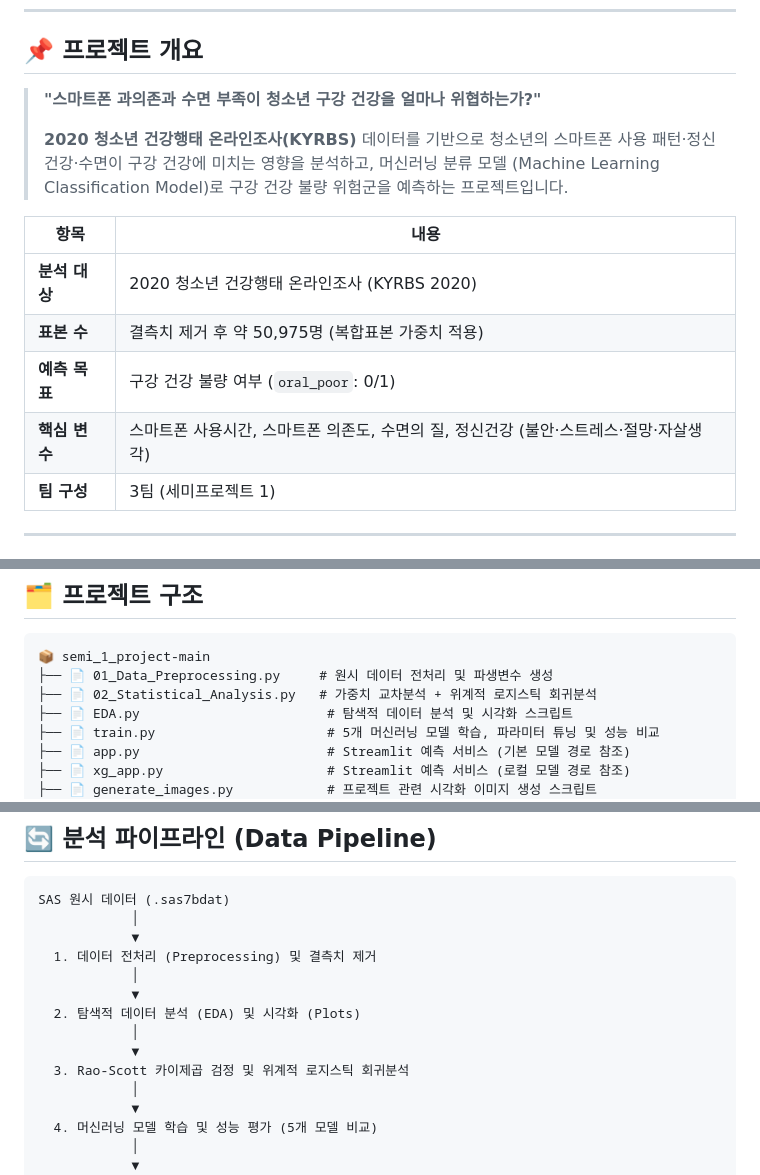
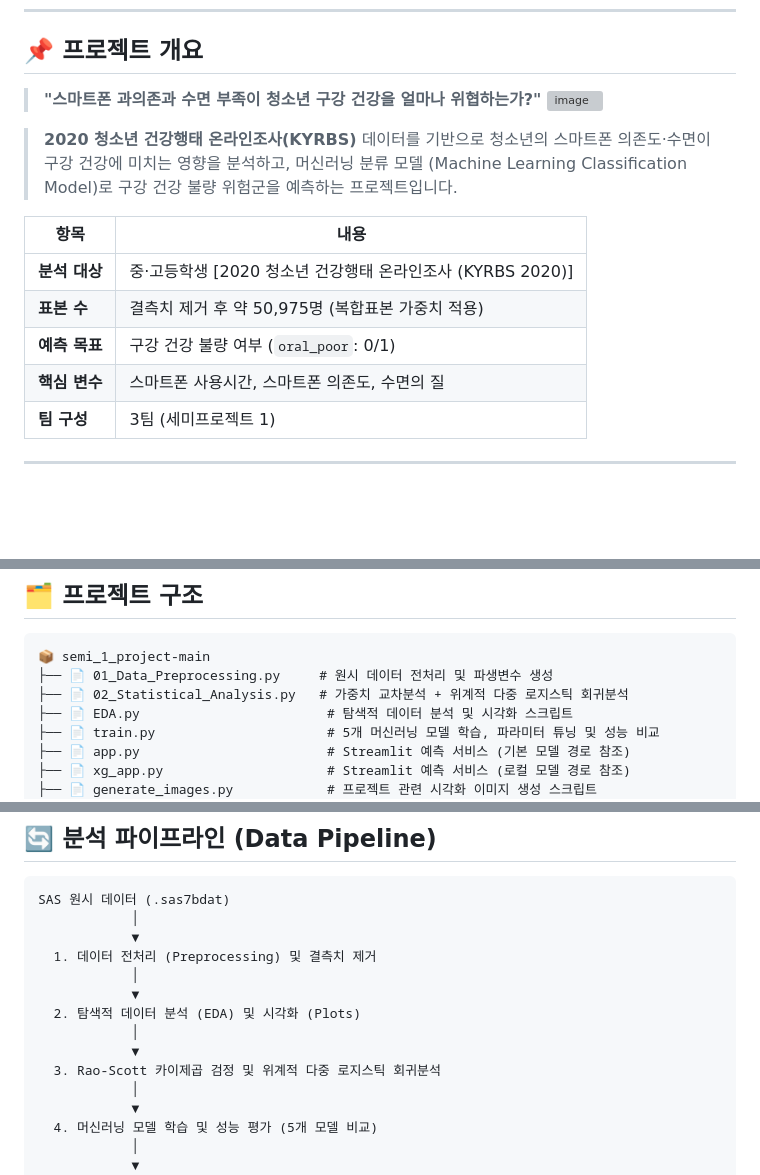
Before and after one commit to yd5170/cheer_up, a Markdown page: README.md, 3 parts joined by grey strips. GitHub-like rendering; blank space fills up the shorter version; grey boxes are pictures that could not be loaded.

````diff
--- a/README.md
+++ b/README.md
@@ -25,15 +25,16 @@
 ## 📌 프로젝트 개요
 
 > **"스마트폰 과의존과 수면 부족이 청소년 구강 건강을 얼마나 위협하는가?"**
->
-> **2020 청소년 건강행태 온라인조사(KYRBS)** 데이터를 기반으로 청소년의 스마트폰 사용 패턴·정신건강·수면이 구강 건강에 미치는 영향을 분석하고, 머신러닝 분류 모델 (Machine Learning Classification Model)로 구강 건강 불량 위험군을 예측하는 프로젝트입니다.
+><img width="1067" height="652" alt="image" src="https://github.com/user-attachments/assets/bb19980a-d402-47d0-9128-576b3d3349c8" />
+
+> **2020 청소년 건강행태 온라인조사(KYRBS)** 데이터를 기반으로 청소년의 스마트폰 의존도·수면이 구강 건강에 미치는 영향을 분석하고, 머신러닝 분류 모델 (Machine Learning Classification Model)로 구강 건강 불량 위험군을 예측하는 프로젝트입니다.
 
 | 항목 | 내용 |
 |------|------|
-| **분석 대상** | 2020 청소년 건강행태 온라인조사 (KYRBS 2020) |
+| **분석 대상** | 중·고등학생 [2020 청소년 건강행태 온라인조사 (KYRBS 2020)] |
 | **표본 수** | 결측치 제거 후 약 50,975명 (복합표본 가중치 적용) |
 | **예측 목표** | 구강 건강 불량 여부 (`oral_poor`: 0/1) |
-| **핵심 변수** | 스마트폰 사용시간, 스마트폰 의존도, 수면의 질, 정신건강 (불안·스트레스·절망·자살생각) |
+| **핵심 변수** | 스마트폰 사용시간, 스마트폰 의존도, 수면의 질 |
 | **팀 구성** | 3팀 (세미프로젝트 1) |
 
 ---
@@ -57,7 +58,7 @@
 ```
 📦 semi_1_project-main
 ├── 📄 01_Data_Preprocessing.py     # 원시 데이터 전처리 및 파생변수 생성
-├── 📄 02_Statistical_Analysis.py   # 가중치 교차분석 + 위계적 로지스틱 회귀분석
+├── 📄 02_Statistical_Analysis.py   # 가중치 교차분석 + 위계적 다중 로지스틱 회귀분석
 ├── 📄 EDA.py                        # 탐색적 데이터 분석 및 시각화 스크립트
 ├── 📄 train.py                      # 5개 머신러닝 모델 학습, 파라미터 튜닝 및 성능 비교
 ├── 📄 app.py                        # Streamlit 예측 서비스 (기본 모델 경로 참조)
@@ -96,7 +97,7 @@ SAS 원시 데이터 (.sas7bdat)
   2. 탐색적 데이터 분석 (EDA) 및 시각화 (Plots)
             │
             ▼
-  3. Rao-Scott 카이제곱 검정 및 위계적 로지스틱 회귀분석
+  3. Rao-Scott 카이제곱 검정 및 위계적 다중 로지스틱 회귀분석
             │
             ▼
   4. 머신러닝 모델 학습 및 성능 평가 (5개 모델 비교)
````
